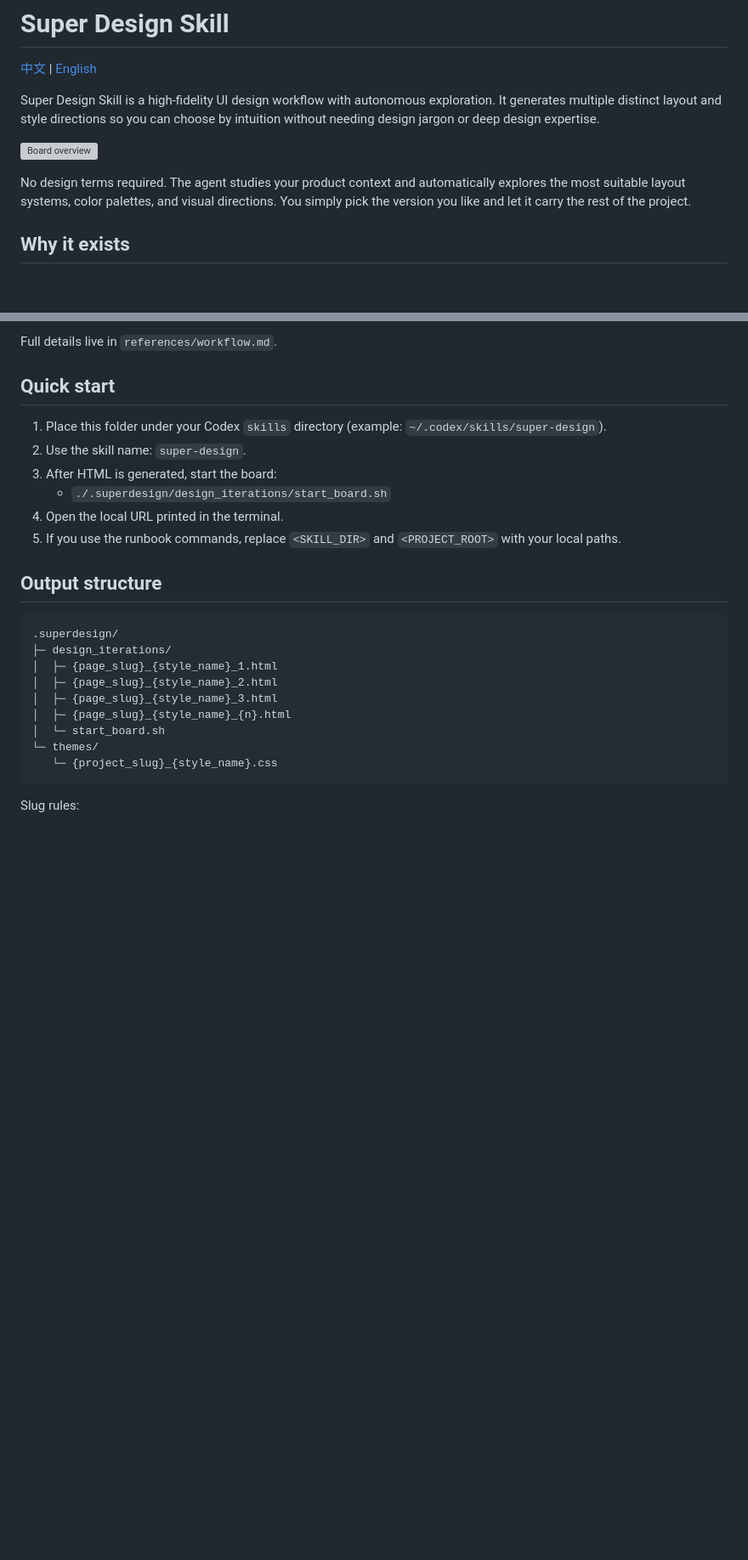
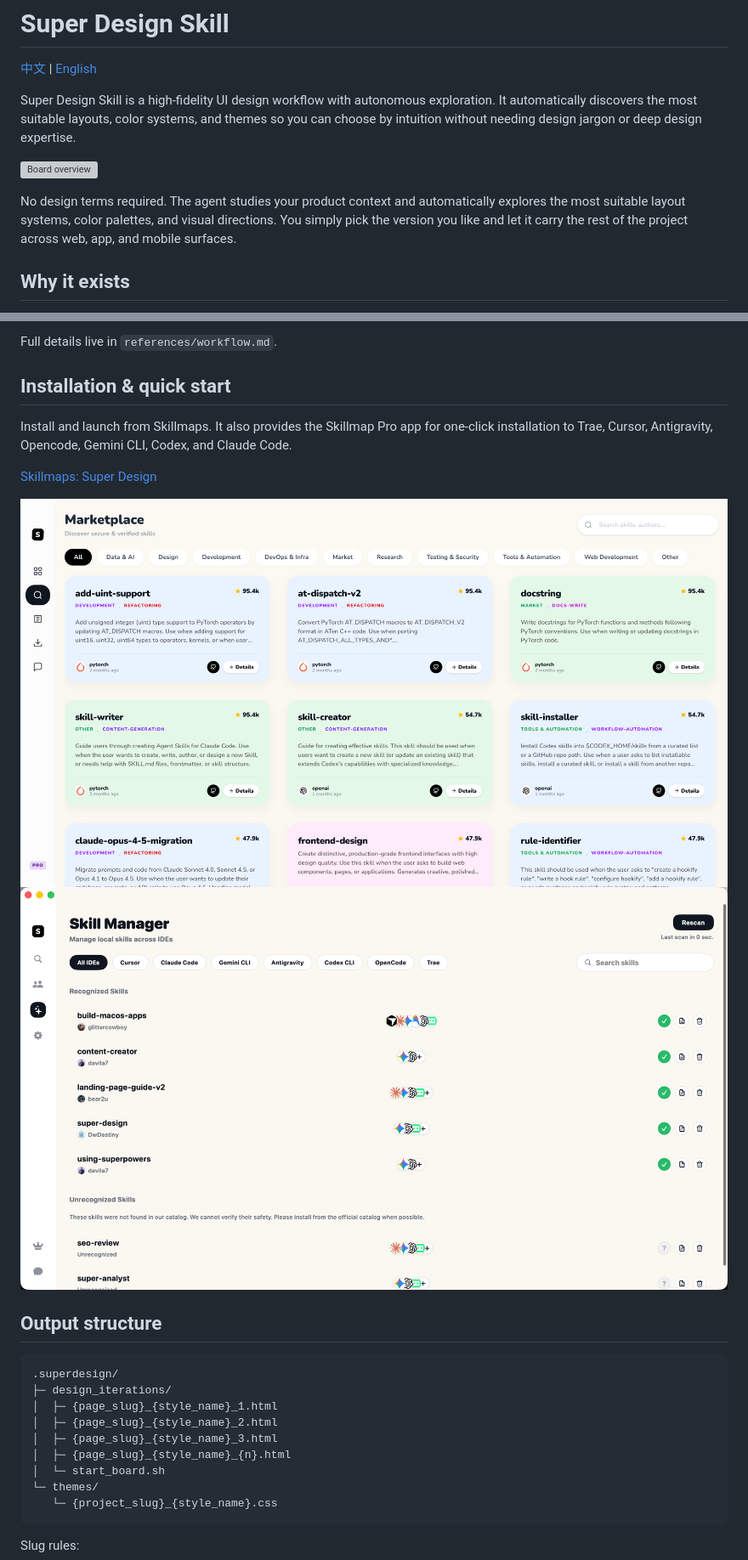
Before and after one commit to DwDestiny/super-design, a Markdown page: README.md, 2 parts joined by grey strips. Shown at 85% size. GitHub-like rendering; pictures changed too: assets/readme/marketplace.png (added), assets/readme/skill-manager.png (added); blank space fills up the shorter version; grey boxes are pictures that could not be loaded.

Commit message:
Update README with Skillmaps showcases

````diff
--- a/README.md
+++ b/README.md
@@ -2,11 +2,11 @@
 
 [中文](README.zh-CN.md) | [English](README.md)
 
-Super Design Skill is a high‑fidelity UI design workflow with autonomous exploration. It generates multiple distinct layout and style directions so you can choose by intuition without needing design jargon or deep design expertise.
+Super Design Skill is a high‑fidelity UI design workflow with autonomous exploration. It automatically discovers the most suitable layouts, color systems, and themes so you can choose by intuition without needing design jargon or deep design expertise.
 
 ![Board overview](assets/readme/board-overview.png)
 
-No design terms required. The agent studies your product context and automatically explores the most suitable layout systems, color palettes, and visual directions. You simply pick the version you like and let it carry the rest of the project.
+No design terms required. The agent studies your product context and automatically explores the most suitable layout systems, color palettes, and visual directions. You simply pick the version you like and let it carry the rest of the project across web, app, and mobile surfaces.
 
 ## Why it exists
 - You need real, production‑grade UI directions fast.
@@ -44,13 +44,13 @@ These screens are generated from the same brief but intentionally explore differ
 
 Full details live in `references/workflow.md`.
 
-## Quick start
-1) Place this folder under your Codex `skills` directory (example: `~/.codex/skills/super-design`).
-2) Use the skill name: `super-design`.
-3) After HTML is generated, start the board:
-   - `./.superdesign/design_iterations/start_board.sh`
-4) Open the local URL printed in the terminal.
-5) If you use the runbook commands, replace `<SKILL_DIR>` and `<PROJECT_ROOT>` with your local paths.
+## Installation & quick start
+Install and launch from Skillmaps. It also provides the Skillmap Pro app for one‑click installation to Trae, Cursor, Antigravity, Opencode, Gemini CLI, Codex, and Claude Code.
+
+[Skillmaps: Super Design](https://skillmaps.net/detail?id=DwDestiny-super-design-main-1769667338)
+
+![Skillmaps marketplace](assets/readme/marketplace.png)
+![Skillmap Pro skill manager](assets/readme/skill-manager.png)
 
 ## Output structure
 ```
````
Also changed, not shown: other parts of README.md (+1 -1 lines), README.zh-CN.md (+12 -10 lines).
